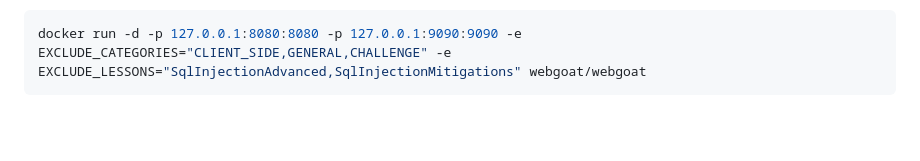
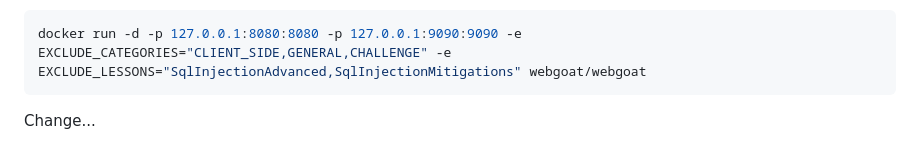
Before and after one commit to rmartinsanta/WebGoat, a Markdown page: README.md, the part around the change. Rendered like a GitHub page; blank space fills up the shorter version.

````diff
--- a/README.md
+++ b/README.md
@@ -142,3 +142,5 @@ Or in a docker run it would (once this version is pushed into docker hub) look l
 ```Shell
 docker run -d -p 127.0.0.1:8080:8080 -p 127.0.0.1:9090:9090 -e EXCLUDE_CATEGORIES="CLIENT_SIDE,GENERAL,CHALLENGE" -e EXCLUDE_LESSONS="SqlInjectionAdvanced,SqlInjectionMitigations" webgoat/webgoat
 ```
+
+Change...
````
